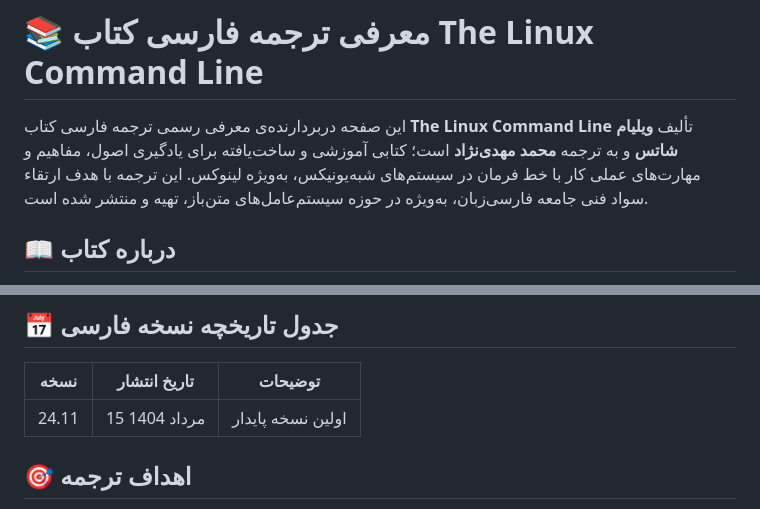
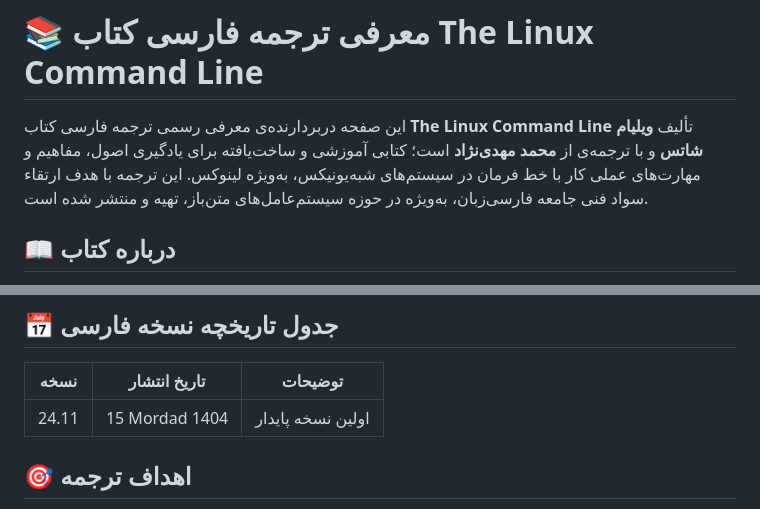
Before and after one commit to linuxpersian/linuxpersian.github.io, a Markdown page: README.md, 2 parts joined by grey strips. Rendered like a GitHub page.

```diff
--- a/README.md
+++ b/README.md
@@ -1,6 +1,6 @@
 # 📚 معرفی ترجمه فارسی کتاب The Linux Command Line
 
-این صفحه دربردارنده‌ی معرفی رسمی ترجمه فارسی کتاب **The Linux Command Line** تألیف **ویلیام شاتس** و به ترجمه **محمد مهدی‌نژاد** است؛ کتابی آموزشی و ساخت‌یافته برای یادگیری اصول، مفاهیم و مهارت‌های عملی کار با خط فرمان در سیستم‌های شبه‌یونیکس، به‌ویژه لینوکس. این ترجمه با هدف ارتقاء سواد فنی جامعه فارسی‌زبان، به‌ویژه در حوزه سیستم‌عامل‌های متن‌باز، تهیه و منتشر شده است.
+این صفحه دربردارنده‌ی معرفی رسمی ترجمه فارسی کتاب **The Linux Command Line** تألیف **ویلیام شاتس** و با ترجمه‌ی از **محمد مهدی‌نژاد** است؛ کتابی آموزشی و ساخت‌یافته برای یادگیری اصول، مفاهیم و مهارت‌های عملی کار با خط فرمان در سیستم‌های شبه‌یونیکس، به‌ویژه لینوکس. این ترجمه با هدف ارتقاء سواد فنی جامعه فارسی‌زبان، به‌ویژه در حوزه سیستم‌عامل‌های متن‌باز، تهیه و منتشر شده است.
 
 
 
@@ -40,7 +40,7 @@
 
 | نسخه    | تاریخ انتشار        | توضیحات              |
 |---------|---------------------|-----------------------|
-| 24.11   | 15 مرداد 1404       | اولین نسخه پایدار     |
+| 24.11   | 15 Mordad 1404      | اولین نسخه پایدار     |
 
 ## 🎯 اهداف ترجمه
 
```
